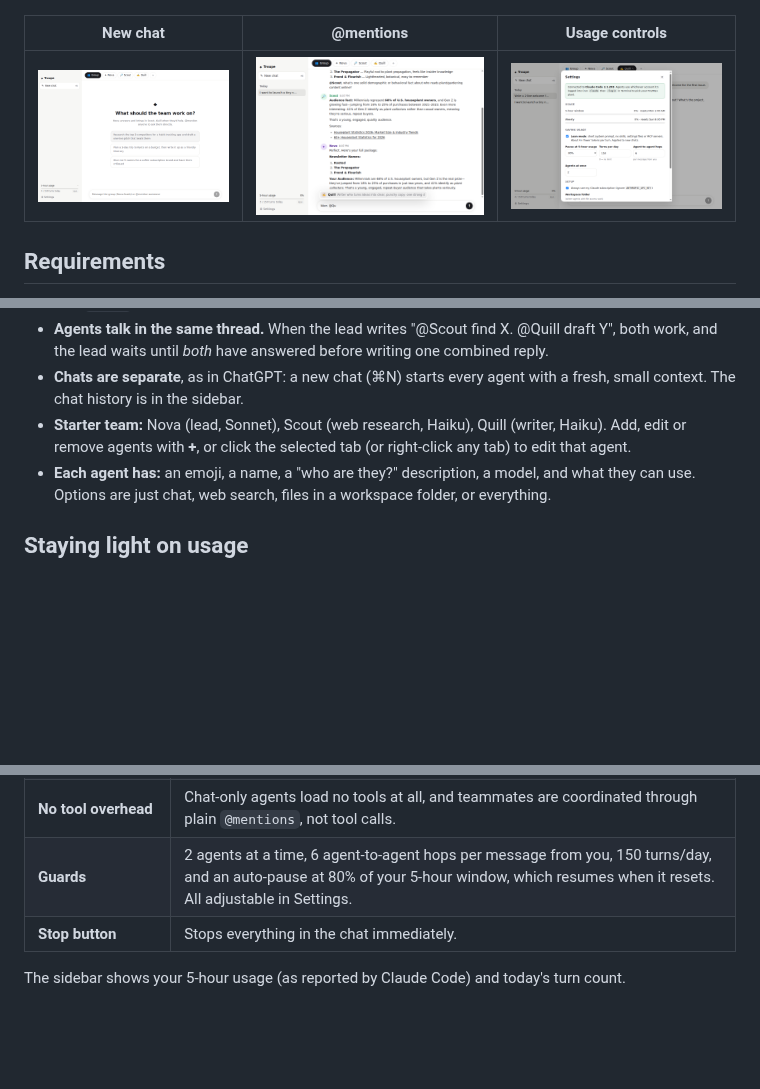
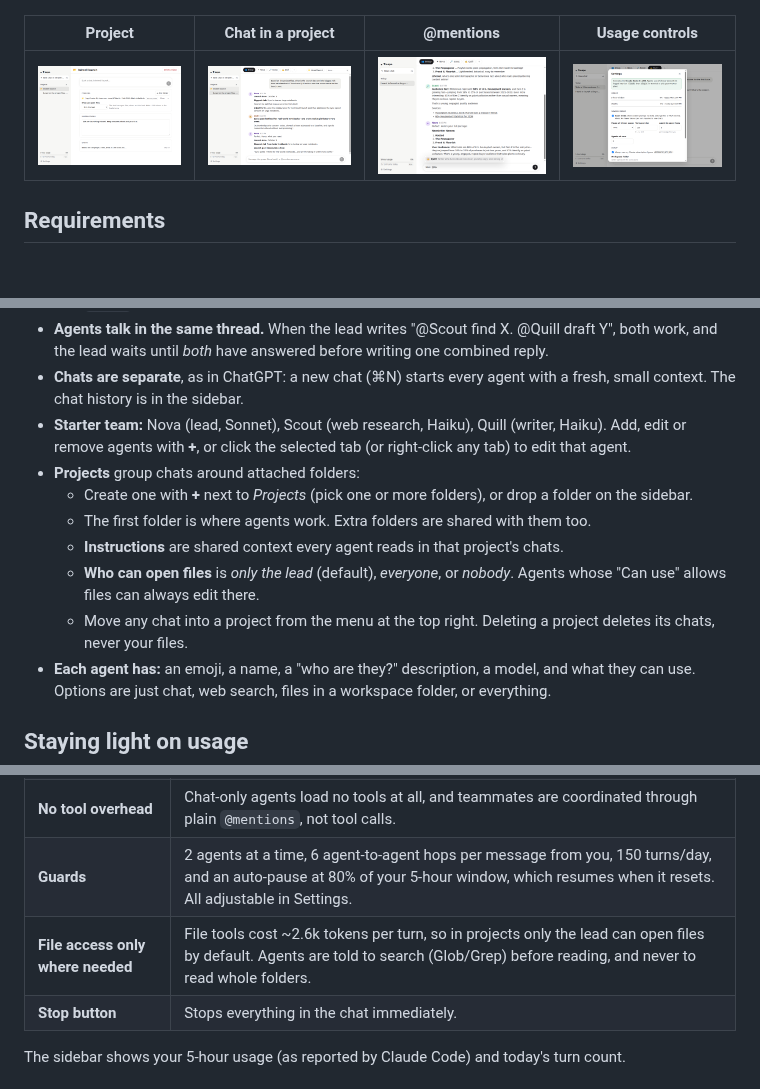
Before and after one commit to maclaine-san/docs, a Markdown page: troupe/README.md, 3 parts joined by grey strips. Rendered like a GitHub page; pictures changed too: troupe/docs/project-chat.png (added), troupe/docs/project.png (added); blank space fills up the shorter version.

```diff
--- a/troupe/README.md
+++ b/troupe/README.md
@@ -6,9 +6,9 @@ It runs on your **Claude Pro/Max subscription** through the official Claude Code
 
 ![Group chat](docs/chat.png)
 
-| New chat | @mentions | Usage controls |
-|---|---|---|
-| ![](docs/new-chat.png) | ![](docs/mention.png) | ![](docs/settings.png) |
+| Project | Chat in a project | @mentions | Usage controls |
+|---|---|---|---|
+| ![](docs/project.png) | ![](docs/project-chat.png) | ![](docs/mention.png) | ![](docs/settings.png) |
 
 ## Requirements
 
@@ -38,6 +38,12 @@ npm run dist:mac     # optional: unsigned .dmg/.app in release/
 - **Agents talk in the same thread.** When the lead writes "@Scout find X. @Quill draft Y", both work, and the lead waits until *both* have answered before writing one combined reply.
 - **Chats are separate**, as in ChatGPT: a new chat (⌘N) starts every agent with a fresh, small context. The chat history is in the sidebar.
 - **Starter team:** Nova (lead, Sonnet), Scout (web research, Haiku), Quill (writer, Haiku). Add, edit or remove agents with **+**, or click the selected tab (or right-click any tab) to edit that agent.
+- **Projects** group chats around attached folders:
+  - Create one with **+** next to *Projects* (pick one or more folders), or drop a folder on the sidebar.
+  - The first folder is where agents work. Extra folders are shared with them too.
+  - **Instructions** are shared context every agent reads in that project's chats.
+  - **Who can open files** is *only the lead* (default), *everyone*, or *nobody*. Agents whose "Can use" allows files can always edit there.
+  - Move any chat into a project from the menu at the top right. Deleting a project deletes its chats, never your files.
 - **Each agent has:** an emoji, a name, a "who are they?" description, a model, and what they can use. Options are just chat, web search, files in a workspace folder, or everything.
 
 ## Staying light on usage
@@ -52,6 +58,7 @@ All agents share your subscription's limits, so Troupe is built to use as little
 | **Cheap models for helpers** | Helpers default to Haiku. Only the lead uses Sonnet. |
 | **No tool overhead** | Chat-only agents load no tools at all, and teammates are coordinated through plain `@mentions`, not tool calls. |
 | **Guards** | 2 agents at a time, 6 agent-to-agent hops per message from you, 150 turns/day, and an auto-pause at 80% of your 5-hour window, which resumes when it resets. All adjustable in Settings. |
+| **File access only where needed** | File tools cost ~2.6k tokens per turn, so in projects only the lead can open files by default. Agents are told to search (Glob/Grep) before reading, and never to read whole folders. |
 | **Stop button** | Stops everything in the chat immediately. |
 
 The sidebar shows your 5-hour usage (as reported by Claude Code) and today's turn count.
```
Also changed, not shown: troupe/PLAN.md (+6 -1 lines), 10 other files.
